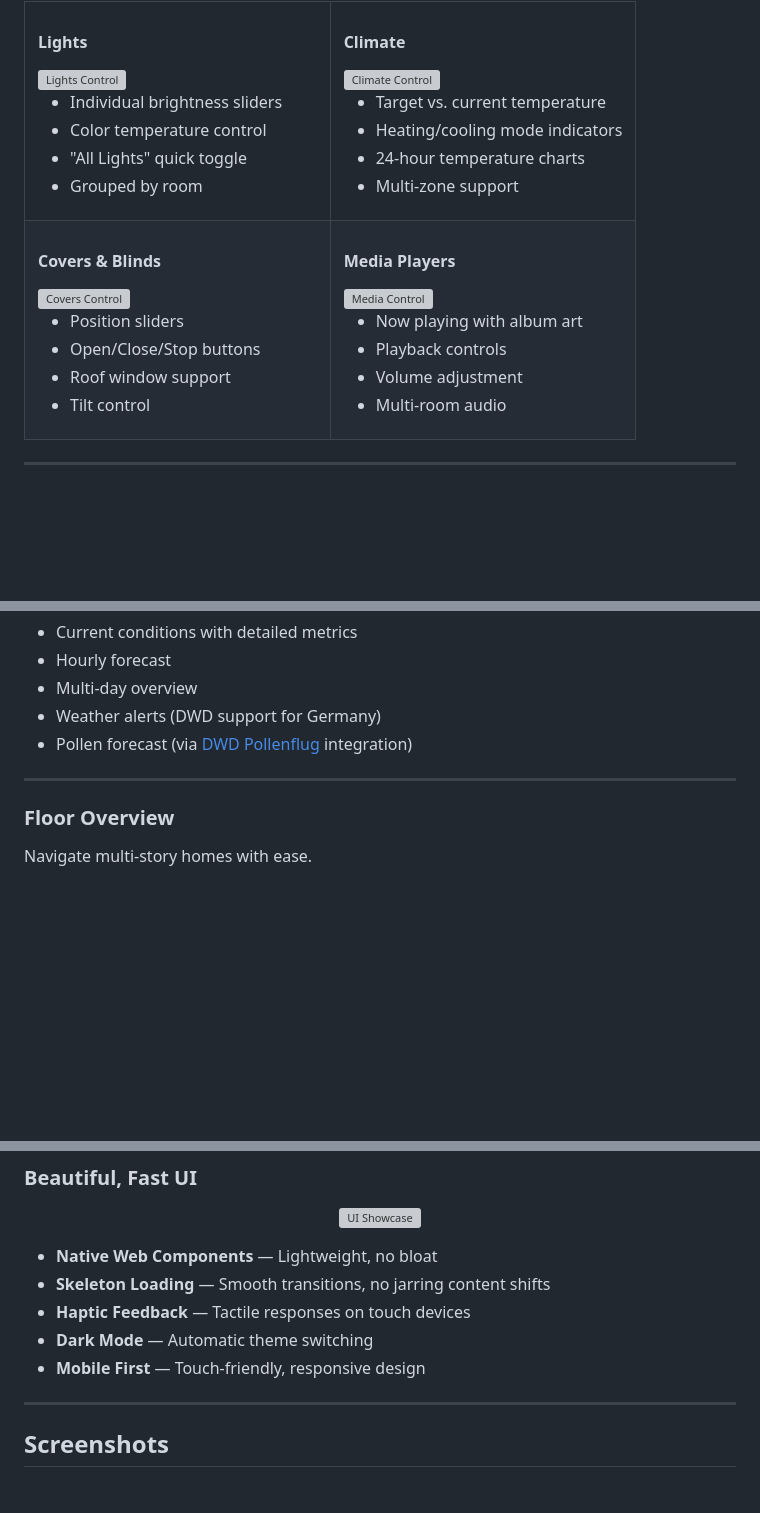
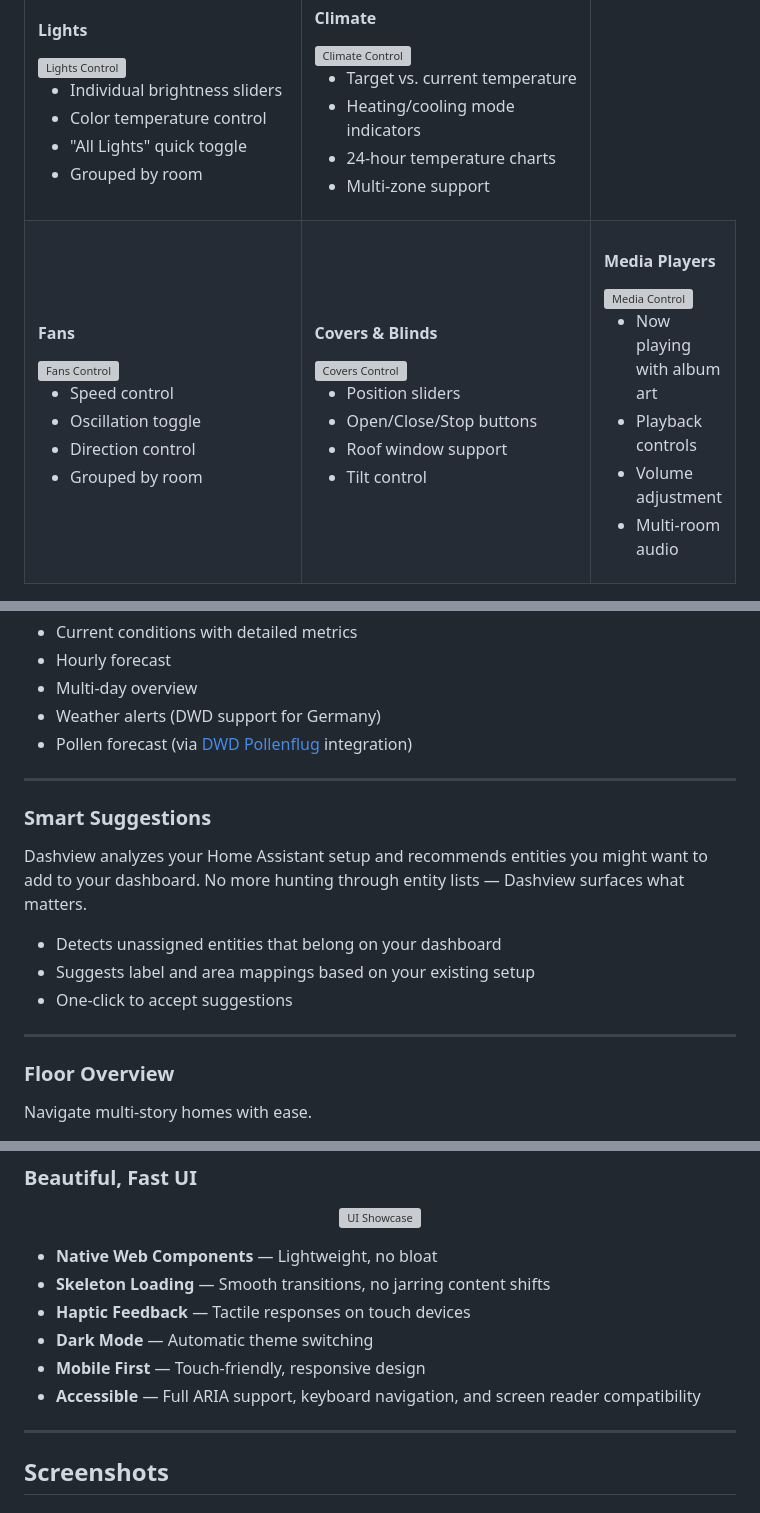
Before and after one commit to mholzi/dashview, a Markdown page: README.md, 3 parts joined by grey strips. Rendered like a GitHub page; blank space fills up the shorter version; grey boxes are pictures that could not be loaded.

Commit message:
docs: update README for v1.6.0 — fans, smart suggestions, accessibility
Co-Authored-By: Claude Opus 4.6 (1M context) <noreply@anthropic.com>

```diff
--- a/README.md
+++ b/README.md
@@ -128,6 +128,17 @@ Control every device type from a single, unified interface.
 <tr>
 <td width="50%">
 
+#### Fans
+<img src="docs/images/fans-control.png" alt="Fans Control" width="300" />
+
+- Speed control
+- Oscillation toggle
+- Direction control
+- Grouped by room
+
+</td>
+<td width="50%">
+
 #### Covers & Blinds
 <img src="docs/images/covers-control.png" alt="Covers Control" width="300" />
 
@@ -187,6 +198,16 @@ Plan your day without leaving the dashboard.
 
 ---
 
+### Smart Suggestions
+
+Dashview analyzes your Home Assistant setup and recommends entities you might want to add to your dashboard. No more hunting through entity lists — Dashview surfaces what matters.
+
+- Detects unassigned entities that belong on your dashboard
+- Suggests label and area mappings based on your existing setup
+- One-click to accept suggestions
+
+---
+
 ### Floor Overview
 
 Navigate multi-story homes with ease.
@@ -212,6 +233,7 @@ Navigate multi-story homes with ease.
 - **Haptic Feedback** — Tactile responses on touch devices
 - **Dark Mode** — Automatic theme switching
 - **Mobile First** — Touch-friendly, responsive design
+- **Accessible** — Full ARIA support, keyboard navigation, and screen reader compatibility
 
 ---
 
```
Also changed, not shown: other parts of README.md (+2 -0 lines).
